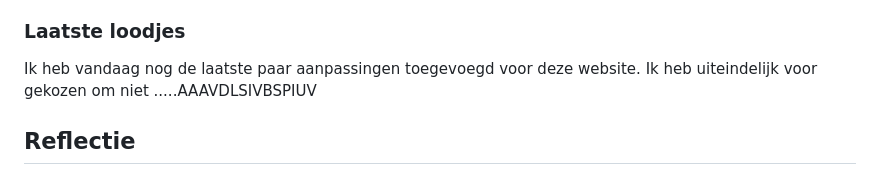
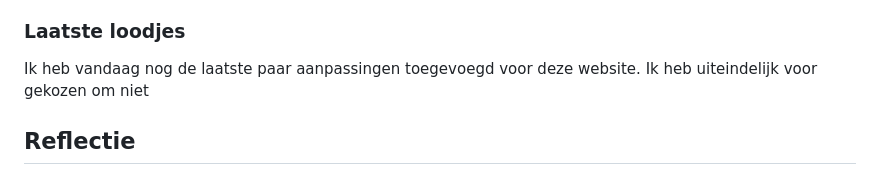
Before and after one commit to Jacco-Mols/Jacco-Mols_Web-DD_HCD, a Markdown page: README.md, the part around the change. GitHub-like rendering.

```diff
--- a/README.md
+++ b/README.md
@@ -101,7 +101,7 @@ Ik had de mogelijkheid gekregen om deze vragen te stellen:
 Ik denk dat ik deze week enorme stappen heb gezet tot een mooi eindproduct. Ik heb ook aan de technische kant veel nieuwe dingen gebruikt zoals een if statement met "&&" om wat uit te probreren. Ik heb ook besproken met Leonie wat mijn beste volgende en laatste stappen zijn tijdens het gesprek. Wat ik het beste kan doen is om terug te gaan naar mijn vorige testen en kijken welke functies ik nog kan toevoegen voor een betere ervaring voor Darice. Ik zit ook al met hele technisch lastige aanpassingen, maar ik zelf nog niet zeker of dit functies zijn die Darice echt verder helpen met het lezen.
 
 ### Laatste loodjes
-Ik heb vandaag nog de laatste paar aanpassingen toegevoegd voor deze website. Ik heb uiteindelijk voor gekozen om niet .....AAAVDLSIVBSPIUV
+Ik heb vandaag nog de laatste paar aanpassingen toegevoegd voor deze website. Ik heb uiteindelijk voor gekozen om niet
 
 ## Reflectie
 In het begin vond ik dit project heel vaag, ik had geen goed beeld van het persoon en wist niet zeker waar ze naar zocht. Dit uiteraard duidelijk na de eerste test waar ik de mogelijkheid kreeg om veel vragen te stellen aan het test persoon Darice.
```
